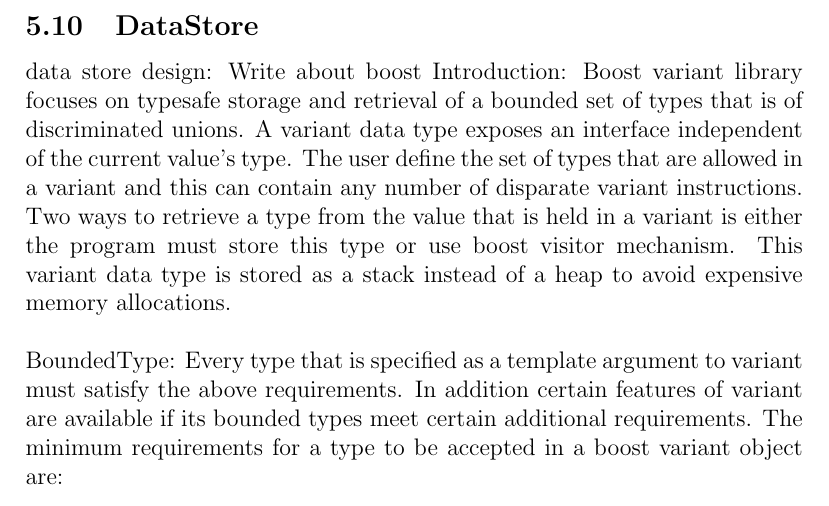
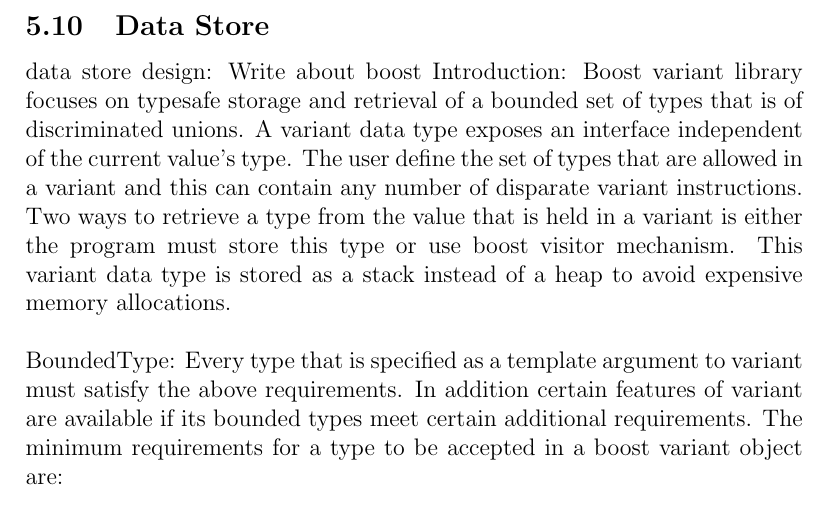
Before and after one commit to Dar13/OpenMemDB, a LaTeX document (Documents/SD1_Final_Document/final_document.tex): part of page 58 of 98, cut at the place of the change. Compiled offline with pdfLaTeX.

Commit message:
Changed DataStore to Data Store

```diff
--- a/Documents/SD1_Final_Document/final_document.tex
+++ b/Documents/SD1_Final_Document/final_document.tex
@@ -9,7 +9,7 @@
 \usepackage{listings}
 \usepackage{color}
 \usepackage[square,sort,comma,numbers]{natbib}
-\usepackage{mathtools}
+%\usepackage{mathtools}
 
 % Temporarily ignore graphics
 % \renewcommand{\includegraphics}[2][]{\fbox{}}
@@ -1812,7 +1812,7 @@
 \newpage
 
 
-\subsection{DataStore}
+\subsection{Data Store}
 %author Robert Medina
 data store design:
 Write about boost
```
